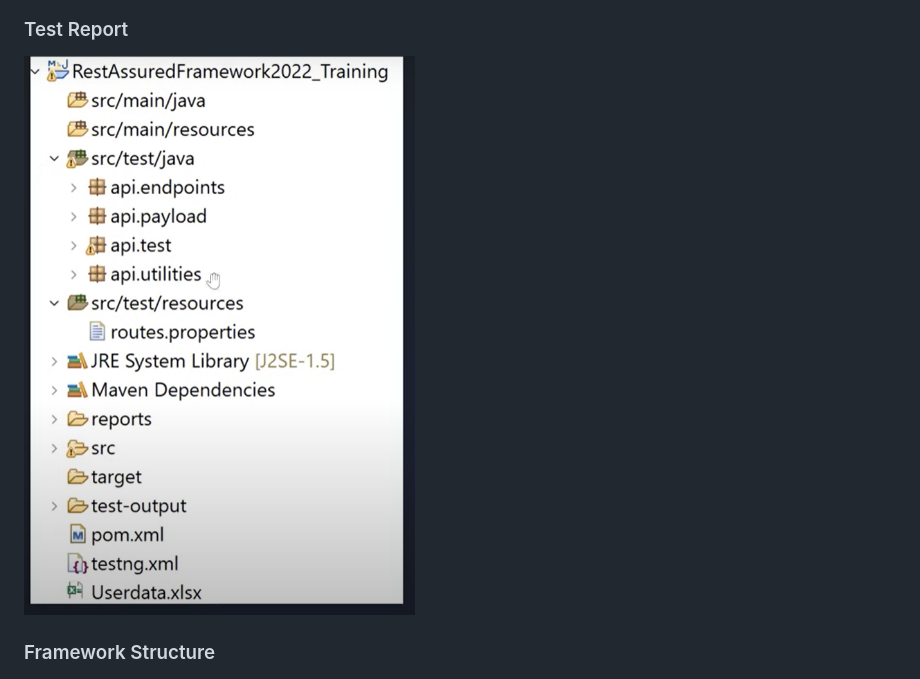
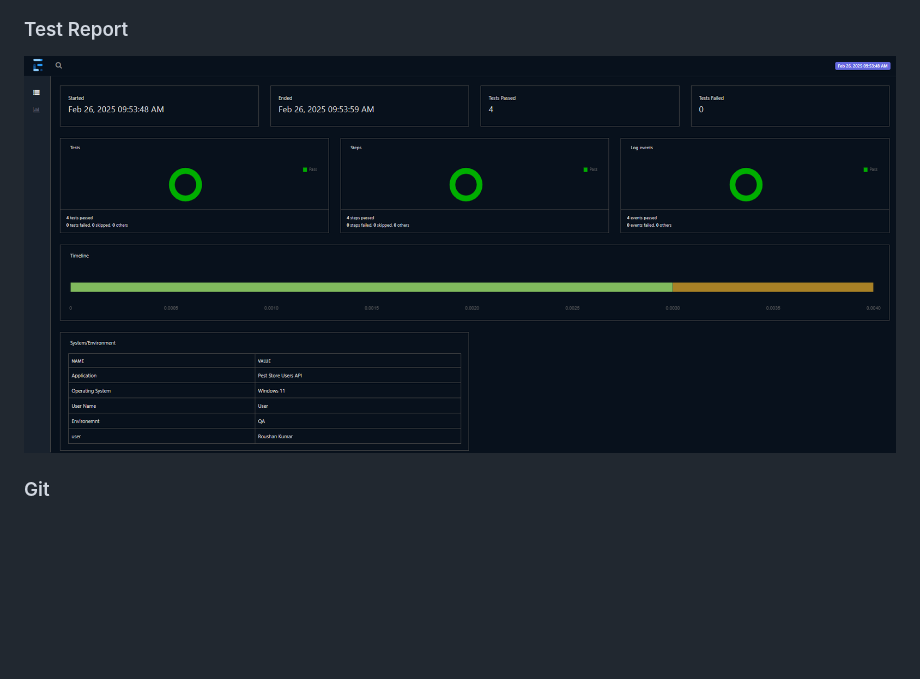
Before and after one commit to Roushan7970835758/APIAutomationFramework_petStore, a Markdown page: README.md, the part around the change. Drawn GitHub-style; blank space fills up the shorter version.

```diff
--- a/README.md
+++ b/README.md
@@ -7,9 +7,9 @@
 ![API Request](ss3.png)
 
 ### Test Report
-![Test Report](ss3.png)
+![Test Report](ss5.png)
 
-### Framework Structure
+### Git
 ![Framework Structure](ss1.png)
 
 
```
